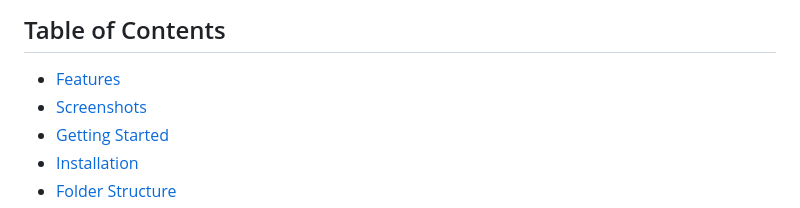
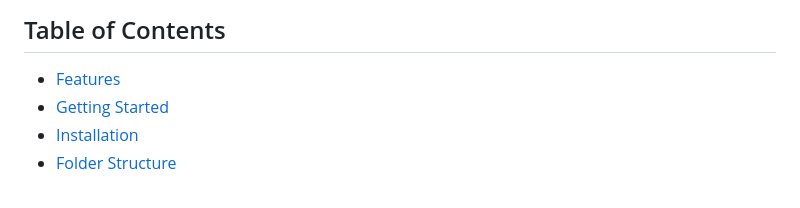
Before and after one commit to DhanushDevadiga1520/Automobile-Clinic-Vehicle-Service-Flutter, a Markdown page: README.md, the part around one of its changes. Rendered like a GitHub page.

```diff
--- a/README.md
+++ b/README.md
@@ -5,7 +5,6 @@ A comprehensive Flutter application for managing vehicle service stations. This
 ## Table of Contents
 
 - [Features](#features)
-- [Screenshots](#screenshots)
 - [Getting Started](#getting-started)
 - [Installation](#installation)
 - [Folder Structure](#folder-structure)
```
Also changed, not shown: other parts of README.md (+0 -9 lines).
